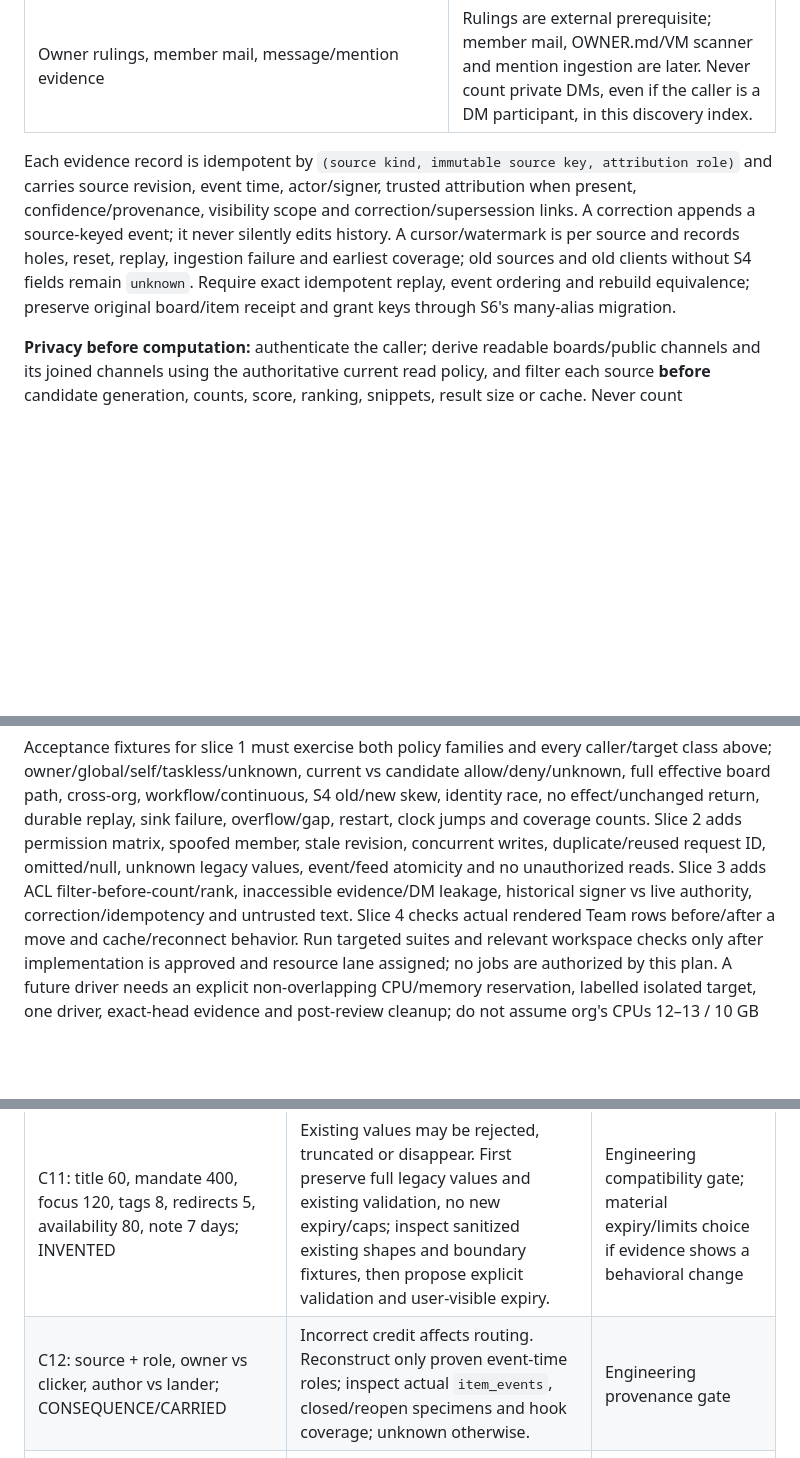
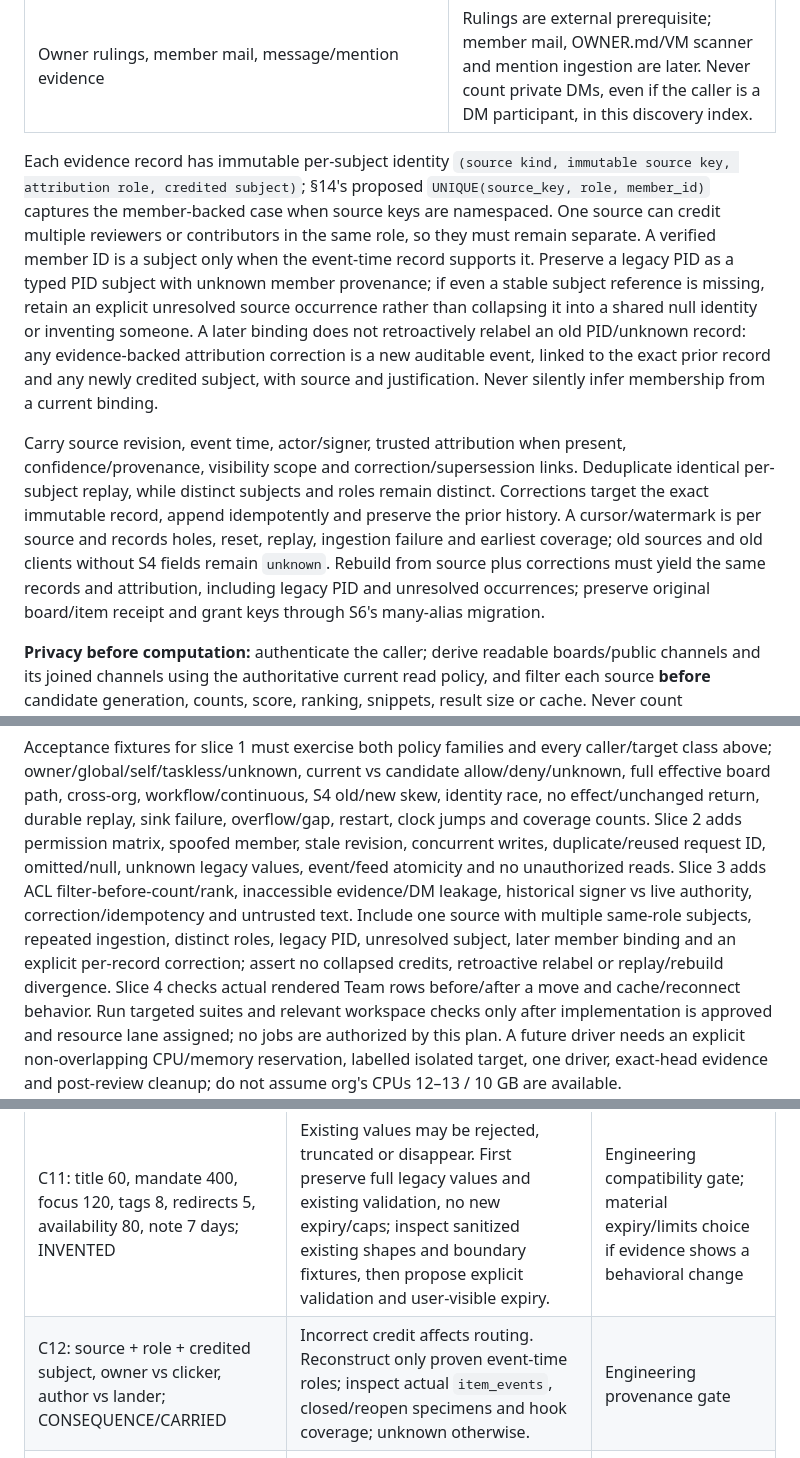
Before and after one commit to Bigbadboybob/claude-manager, a Markdown page: doc/org-model-s5-plan.md, 3 parts joined by grey strips. Rendered like a GitHub page; blank space fills up the shorter version.

Commit message:
Keep evidence credits distinct by subject

```diff
--- a/doc/org-model-s5-plan.md
+++ b/doc/org-model-s5-plan.md
@@ -125,15 +125,30 @@ not make discovery itself grant permission. No new grants registry is created.
 | Current work: board holder/role, team lead/PoC, declared item links/job | Query live state as of labelled snapshot; this is a current claim, not history or approval. Parse path safely and filter visibility first. `OWNER.md`/VM scanner is later, not implied by an item link. |
 | Owner rulings, member mail, message/mention evidence | Rulings are external prerequisite; member mail, OWNER.md/VM scanner and mention ingestion are later. Never count private DMs, even if the caller is a DM participant, in this discovery index. |
 
-Each evidence record is idempotent by `(source kind, immutable source key,
-attribution role)` and carries source revision, event time, actor/signer,
-trusted attribution when present, confidence/provenance, visibility scope and
-correction/supersession links. A correction appends a source-keyed event; it
-never silently edits history. A cursor/watermark is per source and records
-holes, reset, replay, ingestion failure and earliest coverage; old sources and
-old clients without S4 fields remain `unknown`. Require exact idempotent
-replay, event ordering and rebuild equivalence; preserve original board/item
-receipt and grant keys through S6's many-alias migration.
+Each evidence record has immutable per-subject identity `(source kind,
+immutable source key, attribution role, credited subject)`; §14's proposed
+`UNIQUE(source_key, role, member_id)` captures the member-backed case when
+source keys are namespaced. One source can credit multiple reviewers or
+contributors in the same role, so they must remain separate. A verified
+member ID is a subject only when the event-time record supports it. Preserve
+a legacy PID as a typed PID subject with unknown member provenance; if even a
+stable subject reference is missing, retain an explicit unresolved source
+occurrence rather than collapsing it into a shared null identity or inventing
+someone. A later binding does not retroactively relabel an old PID/unknown
+record: any evidence-backed attribution correction is a new auditable event,
+linked to the exact prior record and any newly credited subject, with source
+and justification. Never silently infer membership from a current binding.
+
+Carry source revision, event time, actor/signer, trusted attribution when
+present, confidence/provenance, visibility scope and correction/supersession
+links. Deduplicate identical per-subject replay, while distinct subjects and
+roles remain distinct. Corrections target the exact immutable record, append
+idempotently and preserve the prior history. A cursor/watermark is per source
+and records holes, reset, replay, ingestion failure and earliest coverage; old
+sources and old clients without S4 fields remain `unknown`. Rebuild from
+source plus corrections must yield the same records and attribution, including
+legacy PID and unresolved occurrences; preserve original board/item receipt
+and grant keys through S6's many-alias migration.
 
 **Privacy before computation:** authenticate the caller; derive readable
 boards/public channels and its joined channels using the authoritative current
@@ -295,7 +310,11 @@ coverage counts. Slice 2 adds permission matrix, spoofed member, stale revision,
 concurrent writes, duplicate/reused request ID, omitted/null, unknown legacy
 values, event/feed atomicity and no unauthorized reads. Slice 3 adds ACL
 filter-before-count/rank, inaccessible evidence/DM leakage, historical signer
-vs live authority, correction/idempotency and untrusted text. Slice 4 checks
+vs live authority, correction/idempotency and untrusted text. Include one
+source with multiple same-role subjects, repeated ingestion, distinct roles,
+legacy PID, unresolved subject, later member binding and an explicit
+per-record correction; assert no collapsed credits, retroactive relabel or
+replay/rebuild divergence. Slice 4 checks
 actual rendered Team rows before/after a move and cache/reconnect behavior.
 Run targeted suites and relevant workspace checks only after implementation is
 approved and resource lane assigned; no jobs are authorized by this plan. A
@@ -315,7 +334,7 @@ choice is identified and routed by coordinator.
 | Register / provenance | Risk and recommendation; cheapest evidence | Disposition |
 |---|---|---|
 | C11: title 60, mandate 400, focus 120, tags 8, redirects 5, availability 80, note 7 days; INVENTED | Existing values may be rejected, truncated or disappear. First preserve full legacy values and existing validation, no new expiry/caps; inspect sanitized existing shapes and boundary fixtures, then propose explicit validation and user-visible expiry. | Engineering compatibility gate; material expiry/limits choice if evidence shows a behavioral change |
-| C12: source + role, owner vs clicker, author vs lander; CONSEQUENCE/CARRIED | Incorrect credit affects routing. Reconstruct only proven event-time roles; inspect actual `item_events`, closed/reopen specimens and hook coverage; unknown otherwise. | Engineering provenance gate |
+| C12: source + role + credited subject, owner vs clicker, author vs lander; CONSEQUENCE/CARRIED | Incorrect credit affects routing. Reconstruct only proven event-time roles; inspect actual `item_events`, closed/reopen specimens and hook coverage; unknown otherwise. | Engineering provenance gate |
 | C13: weights 5/3/2/2/2, short-close half credit, team routing cap and unspecified branch cap; INVENTED | Ranking misroutes or rewards gaming; no numerical score or automatic routing in first discovery slice. Compare labelled, readable interview/source specimens and evaluate deterministic evidence categories first. | Engineering evaluation gate; adopt weights/caps only after evidence and policy review if material |
 | C14: token overlap and no model on read path; CARRIED | Poor relevance or cost surprise. Recommend deterministic whole-word matching on eligible visible sources; compare small representative queries and measured latency. | Engineering quality gate, preserve no-model direction |
 | C15: mandate drift 60d, nudge once/2wk; INVENTED | Spam or missed drift. No automatic drift nudge/timer initially; surface explicit evidence timestamps and unknowns. Assess real drift specimens first. | Engineering evidence gate; user-visible automation policy if introduced |
```
